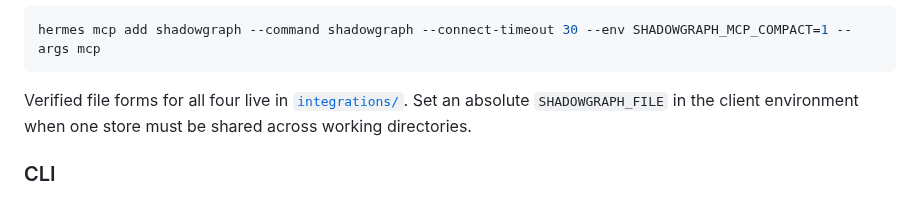
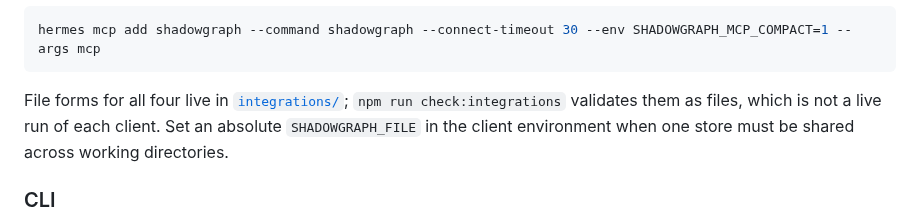
Before and after one commit to LiLara-AI/shadowgraph, a Markdown page: README.md, the part around the change. GitHub-like rendering.

````diff
--- a/README.md
+++ b/README.md
@@ -344,7 +344,8 @@ codex mcp add shadowgraph --env SHADOWGRAPH_MCP_COMPACT=1 -- shadowgraph mcp
 hermes mcp add shadowgraph --command shadowgraph --connect-timeout 30 --env SHADOWGRAPH_MCP_COMPACT=1 --args mcp
 ```
 
-Verified file forms for all four live in [`integrations/`](integrations/README.md). Set an absolute
+File forms for all four live in [`integrations/`](integrations/README.md); `npm run check:integrations`
+validates them as files, which is not a live run of each client. Set an absolute
 `SHADOWGRAPH_FILE` in the client environment when one store must be shared across working
 directories.
 
````
Also changed, not shown: docs/handoff/cycle-status.md (+3 -0 lines), integrations/README.md (+2 -2 lines).
